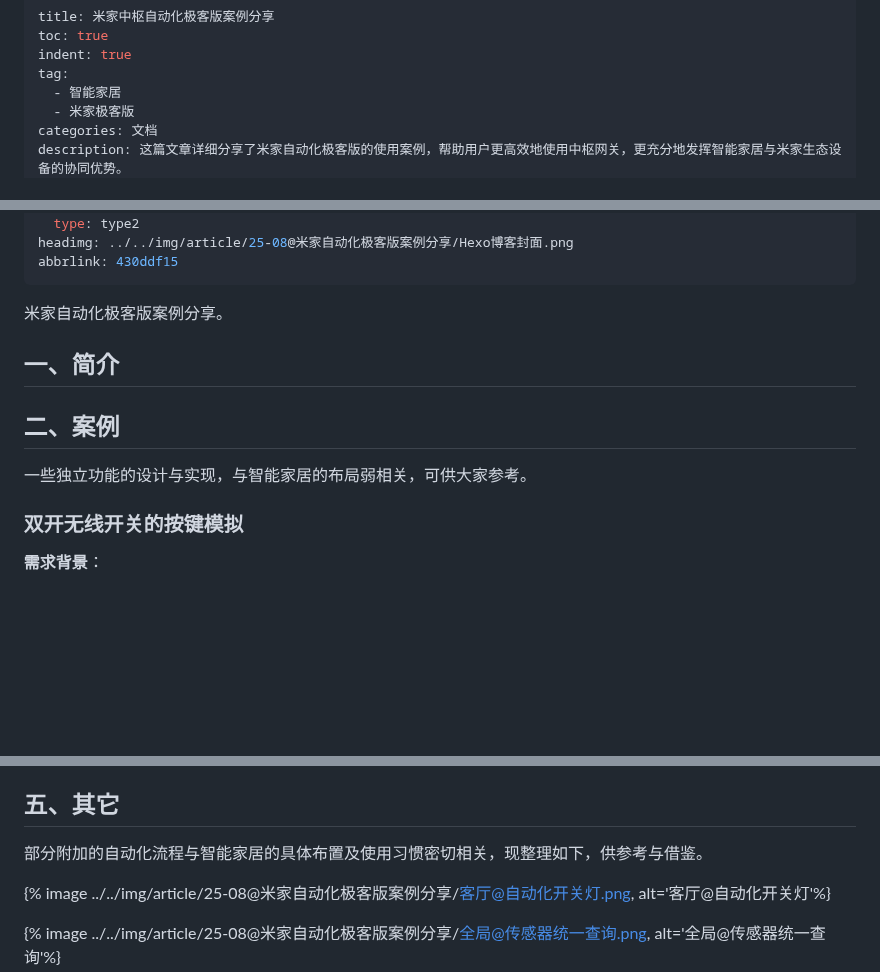
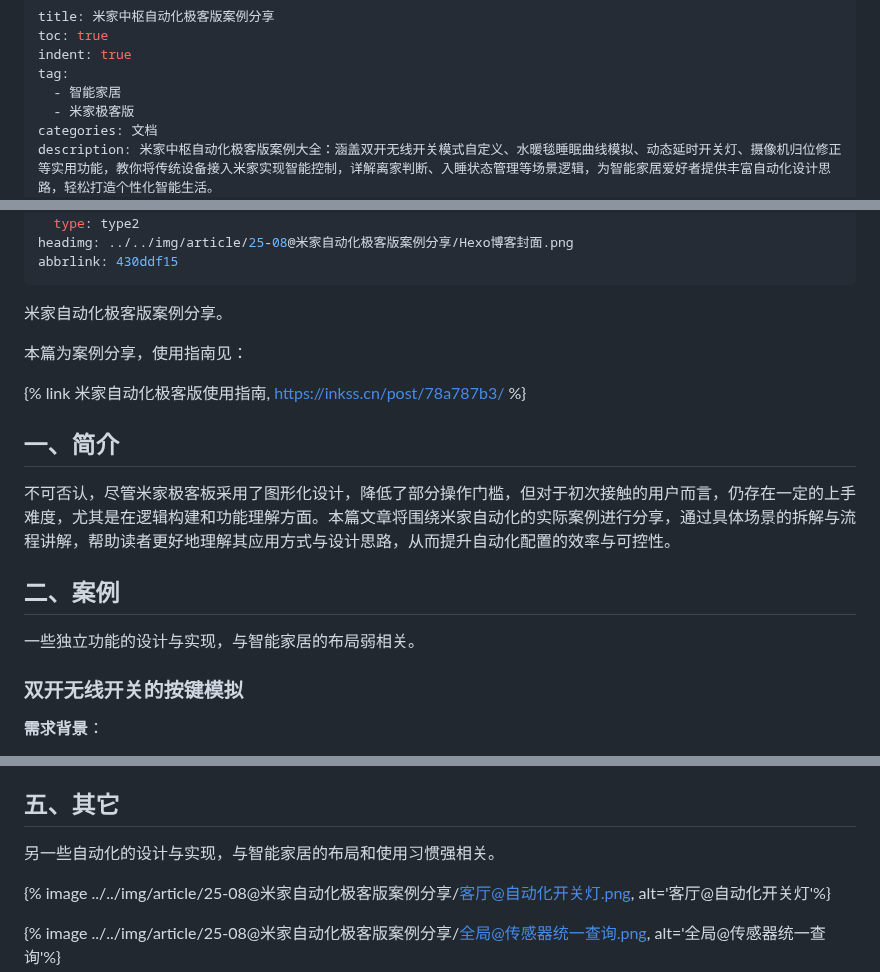
Before and after one commit to inkss/markdown, a Markdown page: Hexo/2025/25-08@米家自动化极客版案例分享.md, 3 parts joined by grey strips. Drawn GitHub-style; blank space fills up the shorter version.

```diff
--- a/Hexo/2025/25-08@米家自动化极客版案例分享.md
+++ b/Hexo/2025/25-08@米家自动化极客版案例分享.md
@@ -6,5 +6,5 @@ tag:
   - 智能家居
   - 米家极客版
 categories: 文档
-description: 这篇文章详细分享了米家自动化极客版的使用案例，帮助用户更高效地使用中枢网关，更充分地发挥智能家居与米家生态设备的协同优势。
+description: 米家中枢自动化极客版案例大全：涵盖双开无线开关模式自定义、水暖毯睡眠曲线模拟、动态延时开关灯、摄像机归位修正等实用功能，教你将传统设备接入米家实现智能控制，详解离家判断、入睡状态管理等场景逻辑，为智能家居爱好者提供丰富自动化设计思路，轻松打造个性化智能生活。
 date: '2025-08-10 19:50'
@@ -19,11 +19,17 @@ abbrlink: 430ddf15
 
 <!-- more -->
 
+本篇为案例分享，使用指南见：
+
+{% link 米家自动化极客版使用指南, https://inkss.cn/post/78a787b3/ %}
+
 ## 一、简介
+
+不可否认，尽管米家极客板采用了图形化设计，降低了部分操作门槛，但对于初次接触的用户而言，仍存在一定的上手难度，尤其是在逻辑构建和功能理解方面。本篇文章将围绕米家自动化的实际案例进行分享，通过具体场景的拆解与流程讲解，帮助读者更好地理解其应用方式与设计思路，从而提升自动化配置的效率与可控性。
 
 ## 二、案例
 
-一些独立功能的设计与实现，与智能家居的布局弱相关，可供大家参考。
+一些独立功能的设计与实现，与智能家居的布局弱相关。
 
 ### 双开无线开关的按键模拟
 
@@ -240,7 +246,7 @@ abbrlink: 430ddf15
 
 ## 五、其它
 
-部分附加的自动化流程与智能家居的具体布置及使用习惯密切相关，现整理如下，供参考与借鉴。
+另一些自动化的设计与实现，与智能家居的布局和使用习惯强相关。
 
 {% image ../../img/article/25-08@米家自动化极客版案例分享/客厅@自动化开关灯.png, alt='客厅@自动化开关灯'%}
 
```
Also changed, not shown: other parts of Hexo/2025/25-08@米家自动化极客版案例分享.md (+1 -1 lines), Hexo/2024/24-11@米家自动化极客版使用指北.md (+2 -2 lines).
